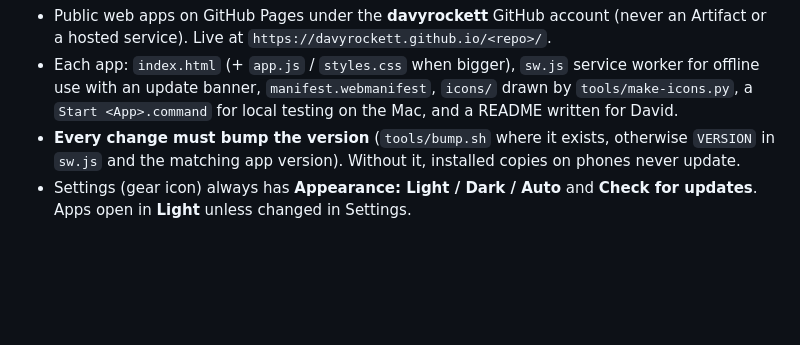
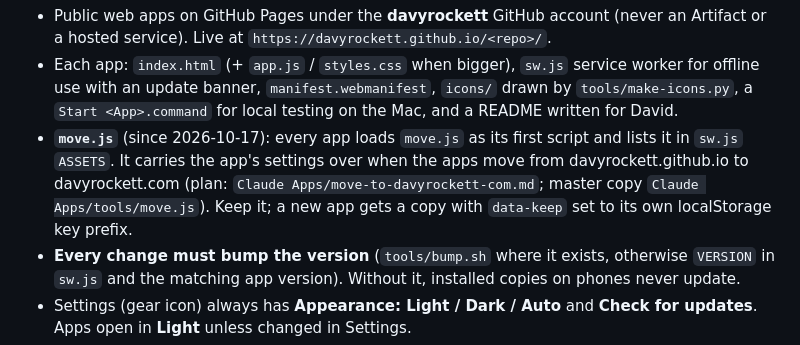
Before and after one commit to davyrockett/page-fright, a Markdown page: CLAUDE.md, the part around the change. Rendered like a GitHub page; blank space fills up the shorter version.

Commit message:
Sync shared Claude preferences

```diff
--- a/CLAUDE.md
+++ b/CLAUDE.md
@@ -16,6 +16,10 @@ concrete. Likes to see things working: verify before saying "done".
 - Each app: `index.html` (+ `app.js` / `styles.css` when bigger), `sw.js` service worker for offline use
   with an update banner, `manifest.webmanifest`, `icons/` drawn by `tools/make-icons.py`, a
   `Start <App>.command` for local testing on the Mac, and a README written for David.
+- **`move.js`** (since 2026-10-17): every app loads `move.js` as its first script and lists it in `sw.js`
+  `ASSETS`. It carries the app's settings over when the apps move from davyrockett.github.io to
+  davyrockett.com (plan: `Claude Apps/move-to-davyrockett-com.md`; master copy `Claude Apps/tools/move.js`).
+  Keep it; a new app gets a copy with `data-keep` set to its own localStorage key prefix.
 - **Every change must bump the version** (`tools/bump.sh` where it exists, otherwise `VERSION` in `sw.js`
   and the matching app version). Without it, installed copies on phones never update.
 - Settings (gear icon) always has **Appearance: Light / Dark / Auto** and **Check for updates**.
```
